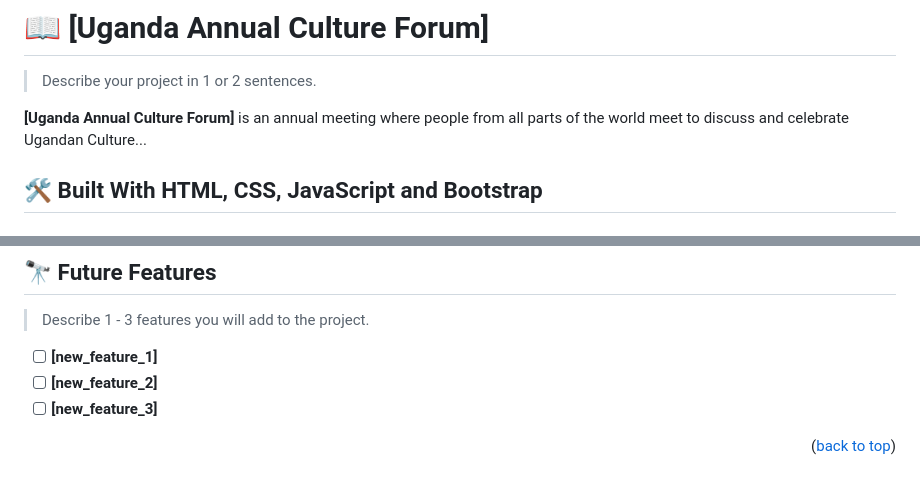
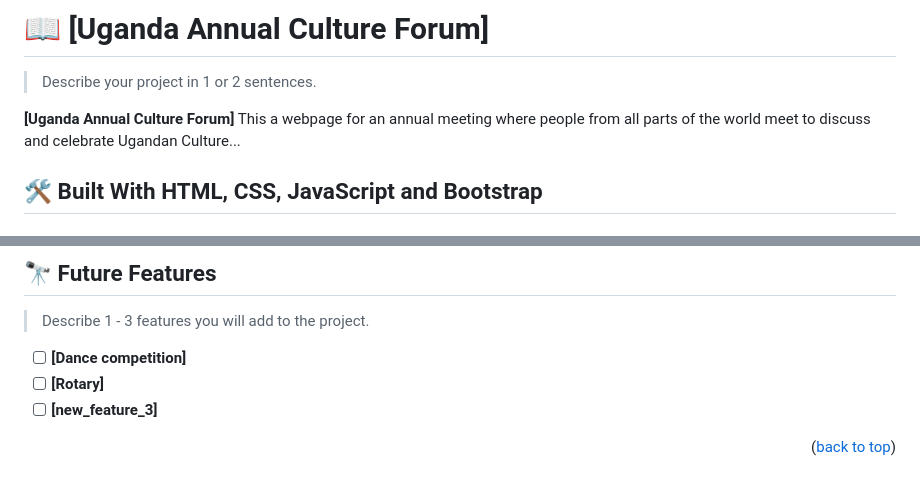
Before and after one commit to danielmatama/matama-capstone, a Markdown page: README.md, 2 parts joined by grey strips. Drawn GitHub-style.

```diff
--- a/README.md
+++ b/README.md
@@ -40,7 +40,8 @@
 
 > Describe your project in 1 or 2 sentences.
 
-**[Uganda Annual Culture Forum]** is an annual meeting where people from all parts of the world meet to discuss and celebrate Ugandan Culture...
+**[Uganda Annual Culture Forum]**
+This a webpage for an annual meeting where people from all parts of the world meet to discuss and celebrate Ugandan Culture...
 
 ## 🛠 Built With HTML, CSS, JavaScript and Bootstrap<a name="built-with"></a>
 
@@ -189,8 +190,8 @@ Example:
 
 > Describe 1 - 3 features you will add to the project.
 
-- [ ] **[new_feature_1]**
-- [ ] **[new_feature_2]**
+- [ ] **[Dance competition]**
+- [ ] **[Rotary]**
 - [ ] **[new_feature_3]**
 
 <p align="right">(<a href="#readme-top">back to top</a>)</p>
```
